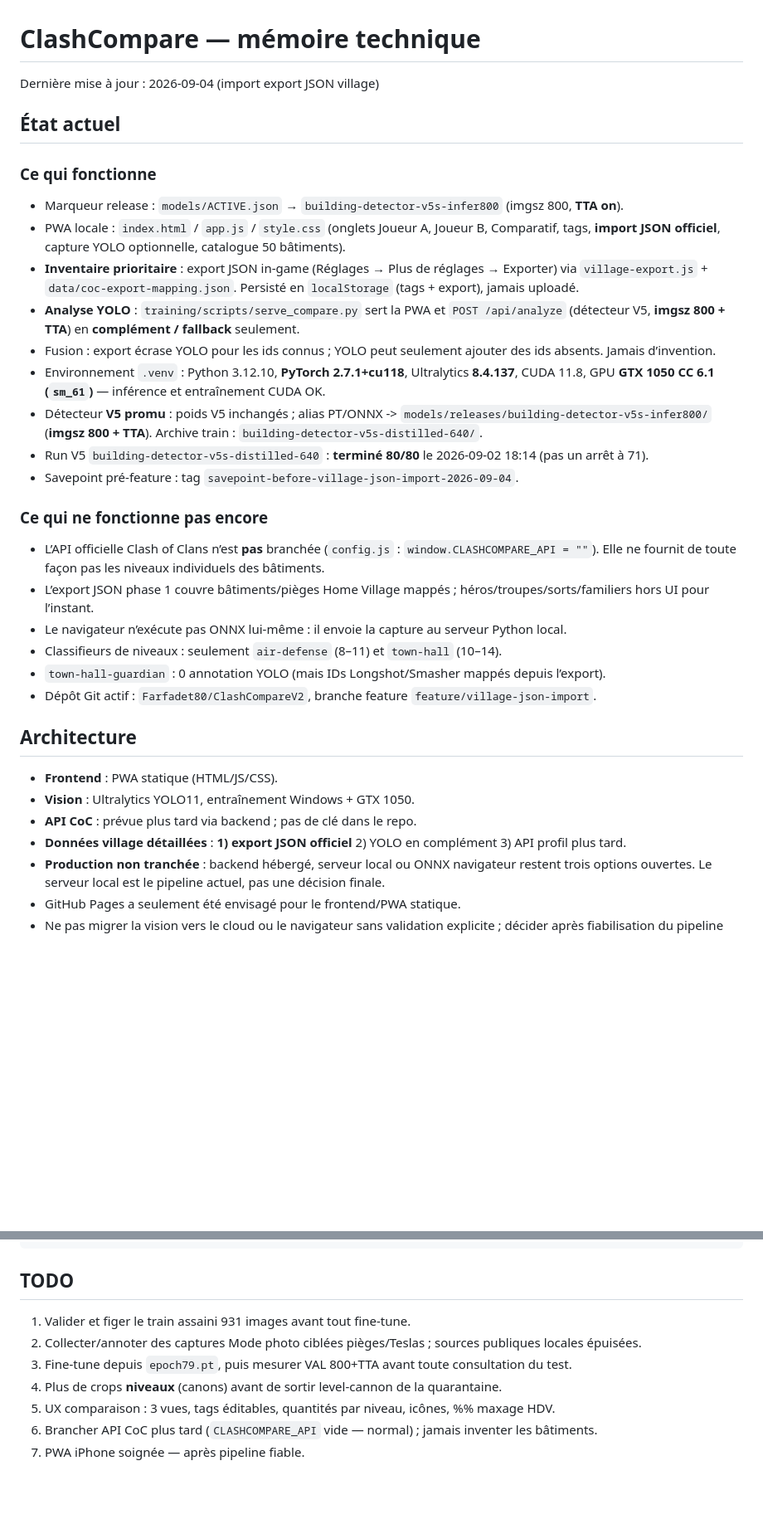
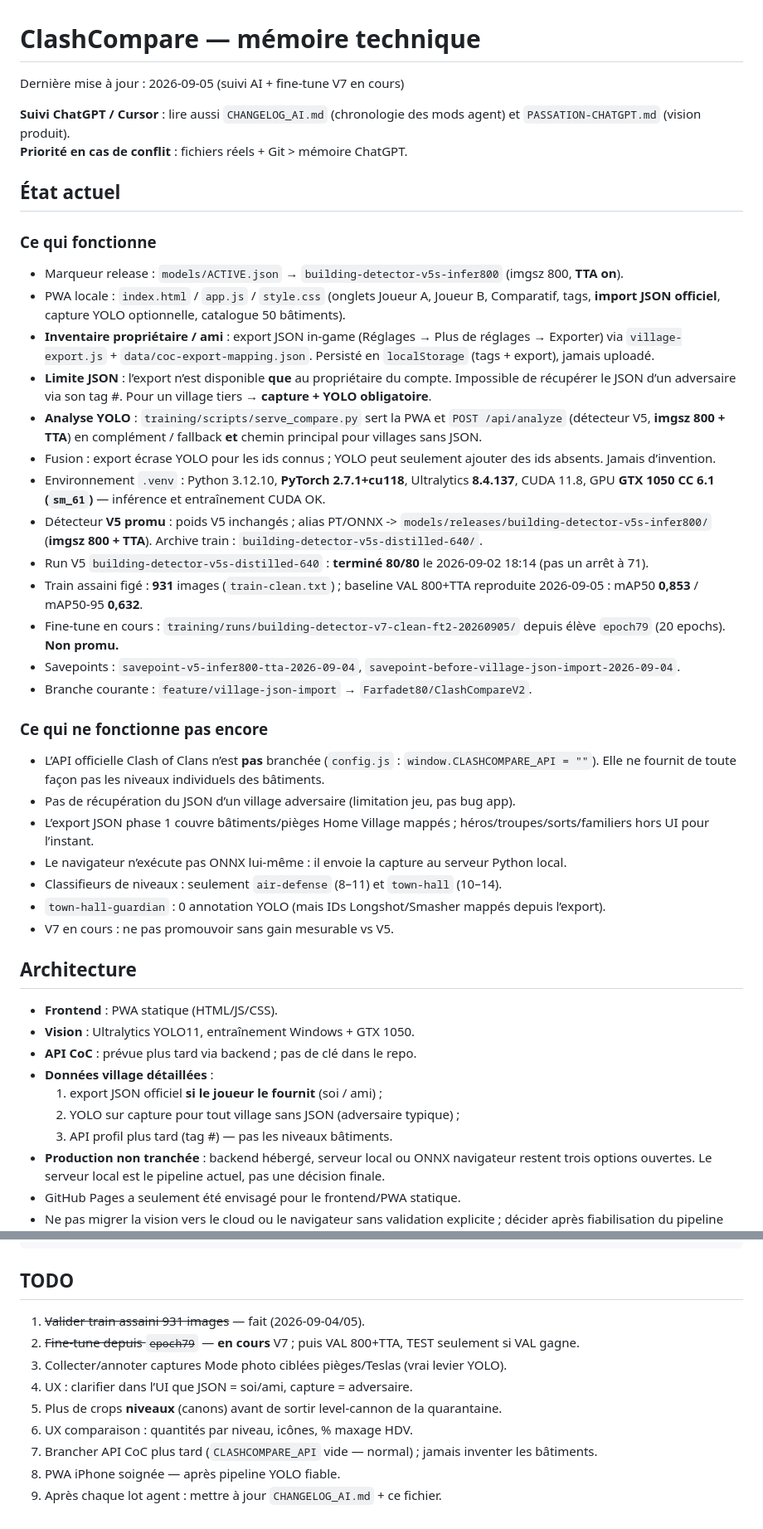
Before and after one commit to Farfadet80/ClashCompareV2, a Markdown page: HANDOFF.md, 2 parts joined by grey strips. Shown at 83% size. Drawn GitHub-style; blank space fills up the shorter version.

Commit message:
Document AI change log for ChatGPT handoff tracking.
EOF

Co-authored-by: Cursor <cursoragent@cursor.com>

```diff
--- a/HANDOFF.md
+++ b/HANDOFF.md
@@ -1,6 +1,9 @@
 # ClashCompare — mémoire technique
 
-Dernière mise à jour : 2026-09-04 (import export JSON village)
+Dernière mise à jour : 2026-09-05 (suivi AI + fine-tune V7 en cours)
+
+**Suivi ChatGPT / Cursor** : lire aussi `CHANGELOG_AI.md` (chronologie des mods agent) et `PASSATION-CHATGPT.md` (vision produit).
+**Priorité en cas de conflit** : fichiers réels + Git > mémoire ChatGPT.
 
 ## État actuel
 
@@ -8,28 +11,36 @@ Dernière mise à jour : 2026-09-04 (import export JSON village)
 
 - Marqueur release : `models/ACTIVE.json` → `building-detector-v5s-infer800` (imgsz 800, **TTA on**).
 - PWA locale : `index.html` / `app.js` / `style.css` (onglets Joueur A, Joueur B, Comparatif, tags, **import JSON officiel**, capture YOLO optionnelle, catalogue 50 bâtiments).
-- **Inventaire prioritaire** : export JSON in-game (Réglages → Plus de réglages → Exporter) via `village-export.js` + `data/coc-export-mapping.json`. Persisté en `localStorage` (tags + export), jamais uploadé.
-- **Analyse YOLO** : `training/scripts/serve_compare.py` sert la PWA et `POST /api/analyze` (détecteur V5, **imgsz 800 + TTA**) en **complément / fallback** seulement.
+- **Inventaire propriétaire / ami** : export JSON in-game (Réglages → Plus de réglages → Exporter) via `village-export.js` + `data/coc-export-mapping.json`. Persisté en `localStorage` (tags + export), jamais uploadé.
+- **Limite JSON** : l’export n’est disponible **que** au propriétaire du compte. Impossible de récupérer le JSON d’un adversaire via son tag #. Pour un village tiers → **capture + YOLO obligatoire**.
+- **Analyse YOLO** : `training/scripts/serve_compare.py` sert la PWA et `POST /api/analyze` (détecteur V5, **imgsz 800 + TTA**) en complément / fallback **et** chemin principal pour villages sans JSON.
 - Fusion : export écrase YOLO pour les ids connus ; YOLO peut seulement ajouter des ids absents. Jamais d’invention.
 - Environnement `.venv` : Python 3.12.10, **PyTorch 2.7.1+cu118**, Ultralytics **8.4.137**, CUDA 11.8, GPU **GTX 1050 CC 6.1 (`sm_61`)** — inférence et entraînement CUDA OK.
 - Détecteur **V5 promu** : poids V5 inchangés ; alias PT/ONNX -> `models/releases/building-detector-v5s-infer800/` (**imgsz 800 + TTA**). Archive train : `building-detector-v5s-distilled-640/`.
 - Run V5 `building-detector-v5s-distilled-640` : **terminé 80/80** le 2026-09-02 18:14 (pas un arrêt à 71).
-- Savepoint pré-feature : tag `savepoint-before-village-json-import-2026-09-04`.
+- Train assaini figé : **931** images (`train-clean.txt`) ; baseline VAL 800+TTA reproduite 2026-09-05 : mAP50 **0,853** / mAP50-95 **0,632**.
+- Fine-tune en cours : `training/runs/building-detector-v7-clean-ft2-20260905/` depuis élève `epoch79` (20 epochs). **Non promu.**
+- Savepoints : `savepoint-v5-infer800-tta-2026-09-04`, `savepoint-before-village-json-import-2026-09-04`.
+- Branche courante : `feature/village-json-import` → `Farfadet80/ClashCompareV2`.
 
 ### Ce qui ne fonctionne pas encore
 - L’API officielle Clash of Clans n’est **pas** branchée (`config.js` : `window.CLASHCOMPARE_API = ""`). Elle ne fournit de toute façon pas les niveaux individuels des bâtiments.
+- Pas de récupération du JSON d’un village adversaire (limitation jeu, pas bug app).
 - L’export JSON phase 1 couvre bâtiments/pièges Home Village mappés ; héros/troupes/sorts/familiers hors UI pour l’instant.
 - Le navigateur n’exécute pas ONNX lui-même : il envoie la capture au serveur Python local.
 - Classifieurs de niveaux : seulement `air-defense` (8–11) et `town-hall` (10–14).
 - `town-hall-guardian` : 0 annotation YOLO (mais IDs Longshot/Smasher mappés depuis l’export).
-- Dépôt Git actif : `Farfadet80/ClashCompareV2`, branche feature `feature/village-json-import`.
+- V7 en cours : ne pas promouvoir sans gain mesurable vs V5.
 
 ## Architecture
 
 - **Frontend** : PWA statique (HTML/JS/CSS).
 - **Vision** : Ultralytics YOLO11, entraînement Windows + GTX 1050.
 - **API CoC** : prévue plus tard via backend ; pas de clé dans le repo.
-- **Données village détaillées** : **1) export JSON officiel** 2) YOLO en complément 3) API profil plus tard.
+- **Données village détaillées** :
+  1. export JSON officiel **si le joueur le fournit** (soi / ami) ;
+  2. YOLO sur capture pour tout village sans JSON (adversaire typique) ;
+  3. API profil plus tard (tag #) — pas les niveaux bâtiments.
 - **Production non tranchée** : backend hébergé, serveur local ou ONNX navigateur restent
   trois options ouvertes. Le serveur local est le pipeline actuel, pas une décision finale.
 - GitHub Pages a seulement été envisagé pour le frontend/PWA statique.
@@ -313,10 +324,12 @@ Avant tout nouvel entraînement :
 
 ## TODO
 
-1. Valider et figer le train assaini 931 images avant tout fine-tune.
-2. Collecter/annoter des captures Mode photo ciblées pièges/Teslas ; sources publiques locales épuisées.
-3. Fine-tune depuis `epoch79.pt`, puis mesurer VAL 800+TTA avant toute consultation du test.
-4. Plus de crops **niveaux** (canons) avant de sortir level-cannon de la quarantaine.
-5. UX comparaison : 3 vues, tags éditables, quantités par niveau, icônes, %% maxage HDV.
-6. Brancher API CoC plus tard (`CLASHCOMPARE_API` vide — normal) ; jamais inventer les bâtiments.
-7. PWA iPhone soignée — après pipeline fiable.
+1. ~~Valider train assaini 931 images~~ — fait (2026-09-04/05).
+2. ~~Fine-tune depuis `epoch79`~~ — **en cours** V7 ; puis VAL 800+TTA, TEST seulement si VAL gagne.
+3. Collecter/annoter captures Mode photo ciblées pièges/Teslas (vrai levier YOLO).
+4. UX : clarifier dans l’UI que JSON = soi/ami, capture = adversaire.
+5. Plus de crops **niveaux** (canons) avant de sortir level-cannon de la quarantaine.
+6. UX comparaison : quantités par niveau, icônes, % maxage HDV.
+7. Brancher API CoC plus tard (`CLASHCOMPARE_API` vide — normal) ; jamais inventer les bâtiments.
+8. PWA iPhone soignée — après pipeline YOLO fiable.
+9. Après chaque lot agent : mettre à jour `CHANGELOG_AI.md` + ce fichier.
```
Also changed, not shown: CHANGELOG_AI.md (added, +72 -0 lines).
